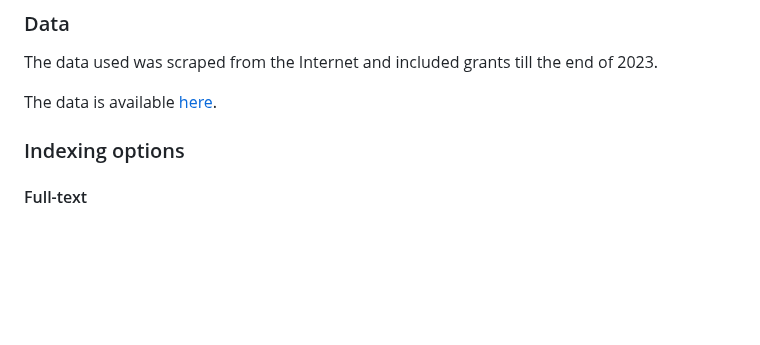
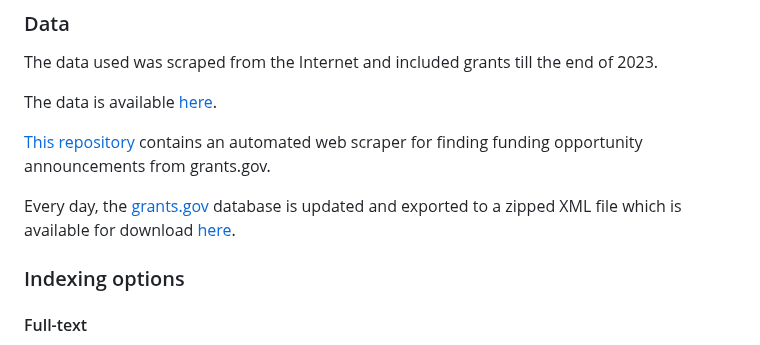
Before and after one commit to Forward-UIUC-2024M/aaditya-bodke-grant-qfs, a Markdown page: elasticsearch/README.md, the part around the change. Drawn GitHub-style; blank space fills up the shorter version.

```diff
--- a/elasticsearch/README.md
+++ b/elasticsearch/README.md
@@ -10,6 +10,10 @@
 The data used was scraped from the Internet and included grants till the end of 2023.
 
 The data is available [here](https://drive.google.com/drive/folders/1pReQ1U_xJsdKp3ptLCzuc2GdU643Tf40?usp=sharing).
+
+[This repository](https://github.com/ericmuckley/foa-finder) contains an automated web scraper for finding funding opportunity announcements from grants.gov.
+
+Every day, the [grants.gov](grants.gov) database is updated and exported to a zipped XML file which is available for download [here](https://www.grants.gov/xml-extract).
 
 ### Indexing options
 
```
